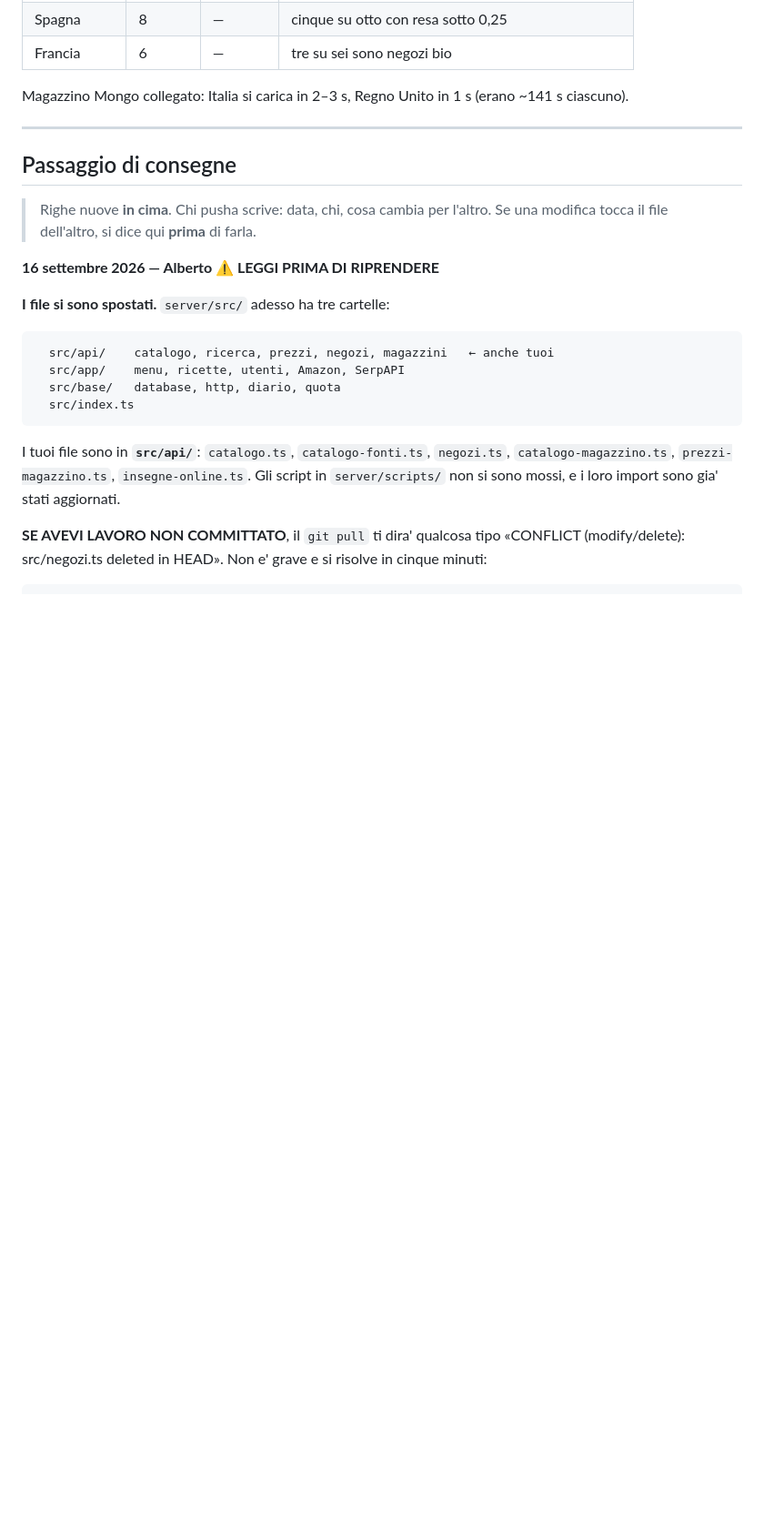
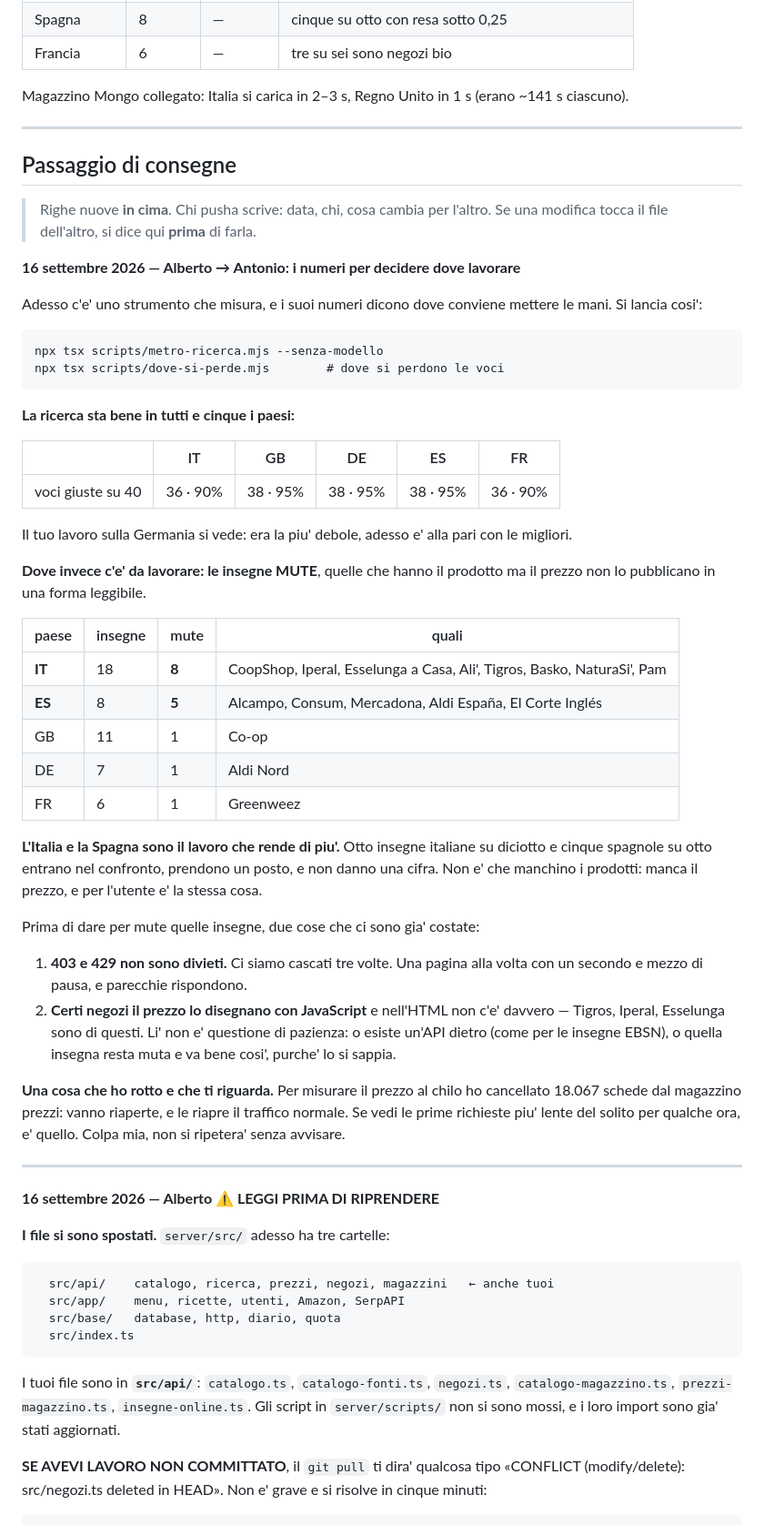
Before and after one commit to thetouchsite/spesa-smart-ai, a Markdown page: LAVORO-DIVISO.md, the part around the change. Shown at 91% size. GitHub-like rendering; blank space fills up the shorter version.

Commit message:
Per Antonio: dove conviene lavorare, con i numeri invece che a sentimento
Il punto 4 del goal — «la copertura non e' uniforme» — e' lavoro suo, e la cosa
utile che posso dargli non e' un'opinione: sono le misure.

LA RICERCA STA BENE OVUNQUE: IT 90%, GB 95%, DE 95%, ES 95%, FR 90%. Il suo
lavoro sulla Germania si vede — era la piu' debole, adesso e' alla pari con le
migliori.

DOVE C'E' DA LAVORARE SONO LE INSEGNE MUTE, quelle che il prodotto ce l'hanno
ma il prezzo non lo pubblicano in forma leggibile:

  Italia   8 mute su 18   CoopShop, Iperal, Esselunga a Casa, Ali', Tigros,
                          Basko, NaturaSi', Pam
  Spagna   5 mute su  8   Alcampo, Consum, Mercadona, Aldi España, El Corte
  UK, DE, FR   una a testa

Italia e Spagna rendono di piu' di qualunque altra cosa: quelle insegne
entrano nel confronto, prendono un posto e non danno una cifra. Per l'utente
«non pubblica il prezzo» e «non ce l'ha» sono la stessa delusione.

Con due avvertenze che ci sono gia' costate: 403 e 429 non sono divieti — ci
siamo cascati tre volte — e certi negozi il prezzo lo disegnano con JavaScript,
e li' non e' questione di pazienza.

E una cosa che ho rotto io: per misurare il prezzo al chilo ho cancellato
18.067 schede dal magazzino prezzi. Vanno riaperte dal traffico normale, e per
qualche ora le prime richieste saranno piu' lente. Scritto perche' se lo vede e
non sa da dove viene, va a cercare un guasto che non c'e'.

Co-Authored-By: Claude Opus 5 (1M context) <noreply@anthropic.com>

````diff
--- a/LAVORO-DIVISO.md
+++ b/LAVORO-DIVISO.md
@@ -216,6 +216,57 @@ Magazzino Mongo collegato: Italia si carica in 2–3 s, Regno Unito in 1 s (eran
 > Righe nuove **in cima**. Chi pusha scrive: data, chi, cosa cambia per l'altro.
 > Se una modifica tocca il file dell'altro, si dice qui **prima** di farla.
 
+**16 settembre 2026 — Alberto → Antonio: i numeri per decidere dove lavorare**
+
+Adesso c'e' uno strumento che misura, e i suoi numeri dicono dove conviene
+mettere le mani. Si lancia cosi':
+
+```
+npx tsx scripts/metro-ricerca.mjs --senza-modello
+npx tsx scripts/dove-si-perde.mjs        # dove si perdono le voci
+```
+
+**La ricerca sta bene in tutti e cinque i paesi:**
+
+| | IT | GB | DE | ES | FR |
+|---|---|---|---|---|---|
+| voci giuste su 40 | 36 · 90% | 38 · 95% | 38 · 95% | 38 · 95% | 36 · 90% |
+
+Il tuo lavoro sulla Germania si vede: era la piu' debole, adesso e' alla pari
+con le migliori.
+
+**Dove invece c'e' da lavorare: le insegne MUTE**, quelle che hanno il prodotto
+ma il prezzo non lo pubblicano in una forma leggibile.
+
+| paese | insegne | mute | quali |
+|---|---|---|---|
+| **IT** | 18 | **8** | CoopShop, Iperal, Esselunga a Casa, Ali', Tigros, Basko, NaturaSi', Pam |
+| **ES** | 8 | **5** | Alcampo, Consum, Mercadona, Aldi España, El Corte Inglés |
+| GB | 11 | 1 | Co-op |
+| DE | 7 | 1 | Aldi Nord |
+| FR | 6 | 1 | Greenweez |
+
+**L'Italia e la Spagna sono il lavoro che rende di piu'.** Otto insegne
+italiane su diciotto e cinque spagnole su otto entrano nel confronto, prendono
+un posto, e non danno una cifra. Non e' che manchino i prodotti: manca il
+prezzo, e per l'utente e' la stessa cosa.
+
+Prima di dare per mute quelle insegne, due cose che ci sono gia' costate:
+
+1. **403 e 429 non sono divieti.** Ci siamo cascati tre volte. Una pagina alla
+   volta con un secondo e mezzo di pausa, e parecchie rispondono.
+2. **Certi negozi il prezzo lo disegnano con JavaScript** e nell'HTML non c'e'
+   davvero — Tigros, Iperal, Esselunga sono di questi. Li' non e' questione di
+   pazienza: o esiste un'API dietro (come per le insegne EBSN), o quella
+   insegna resta muta e va bene cosi', purche' lo si sappia.
+
+**Una cosa che ho rotto e che ti riguarda.** Per misurare il prezzo al chilo ho
+cancellato 18.067 schede dal magazzino prezzi: vanno riaperte, e le riapre il
+traffico normale. Se vedi le prime richieste piu' lente del solito per qualche
+ora, e' quello. Colpa mia, non si ripetera' senza avvisare.
+
+---
+
 **16 settembre 2026 — Alberto ⚠ LEGGI PRIMA DI RIPRENDERE**
 
 **I file si sono spostati.** `server/src/` adesso ha tre cartelle:
````
